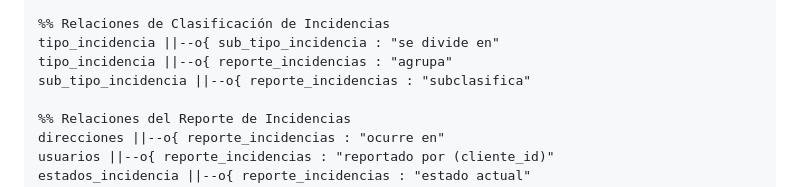
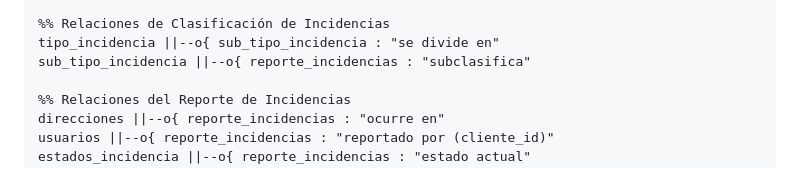
Before and after one commit to angelcontres/Sistema-web-de-Gestion-de-Incidencias, a Markdown page: docs/02_diagramas/er.md, the part around the change. Rendered like a GitHub page.

Commit message:
Remove relationship between tipo_incidencia and reporte_incidencias

```diff
--- a/docs/02_diagramas/er.md
+++ b/docs/02_diagramas/er.md
@@ -228,7 +228,6 @@ erDiagram
 
     %% Relaciones de Clasificación de Incidencias
     tipo_incidencia ||--o{ sub_tipo_incidencia : "se divide en"
-    tipo_incidencia ||--o{ reporte_incidencias : "agrupa"
     sub_tipo_incidencia ||--o{ reporte_incidencias : "subclasifica"
 
     %% Relaciones del Reporte de Incidencias
```
